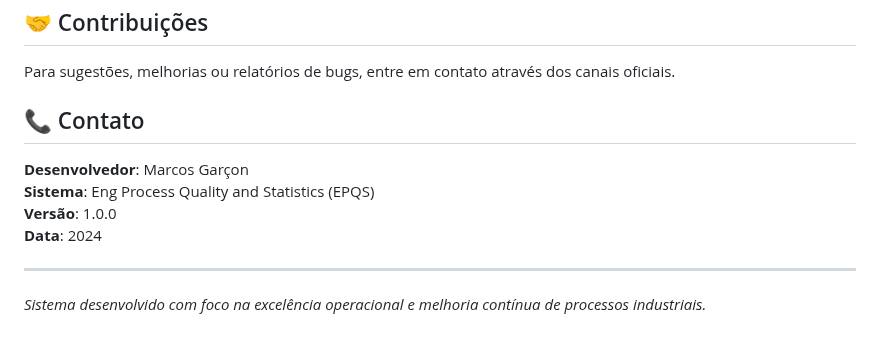
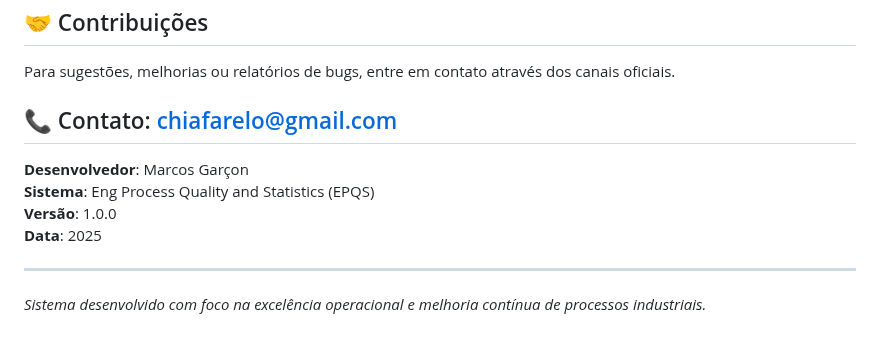
Before and after one commit to marcosgarcon/Eng-Process-Quality-and-Statistics, a Markdown page: README.md, the part around the change. GitHub-like rendering.

Commit message:
Atualizar o README.md

```diff
--- a/README.md
+++ b/README.md
@@ -291,12 +291,12 @@ Este projeto foi desenvolvido por **Marcos Garçon** como um sistema integrado d
 
 Para sugestões, melhorias ou relatórios de bugs, entre em contato através dos canais oficiais.
 
-## 📞 Contato
+## 📞 Contato: chiafarelo@gmail.com
 
 **Desenvolvedor**: Marcos Garçon
 **Sistema**: Eng Process Quality and Statistics (EPQS)
 **Versão**: 1.0.0
-**Data**: 2024
+**Data**: 2025
 
 ---
 
```
